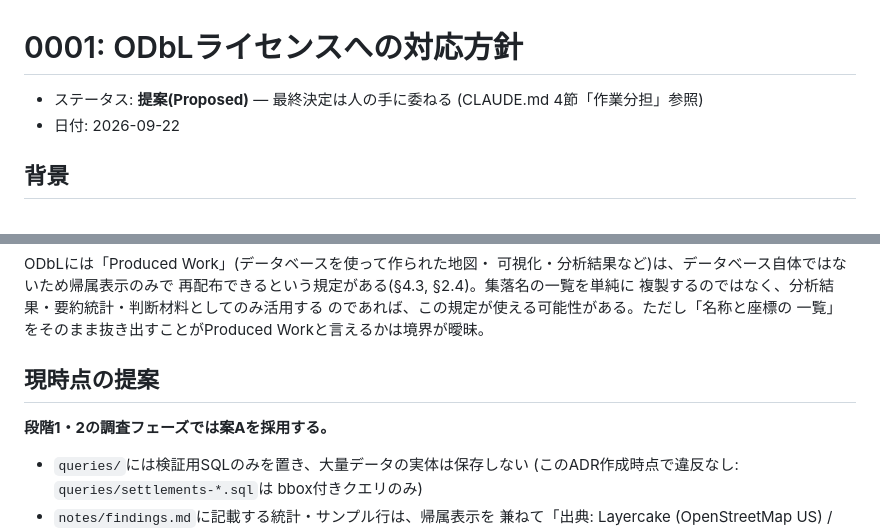
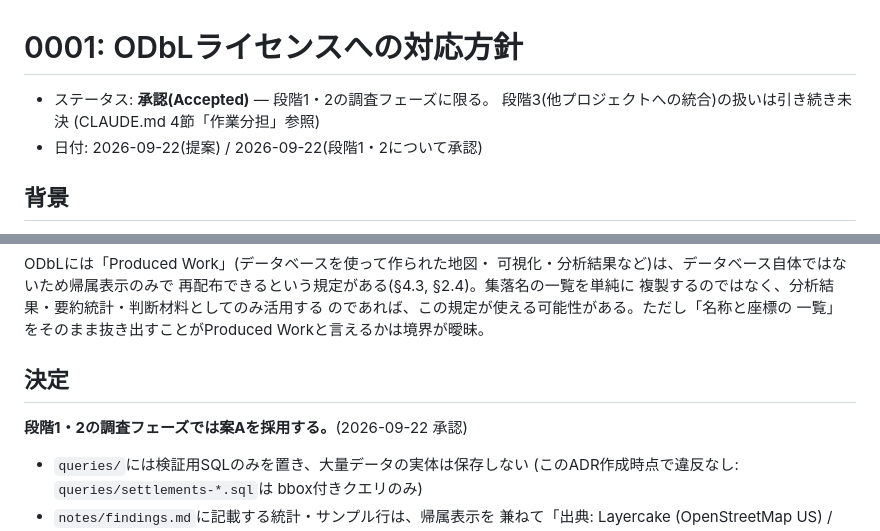
Before and after one commit to dwg7/caketest, a Markdown page: docs/decisions/0001-odbl-license-handling.md, 2 parts joined by grey strips. Drawn GitHub-style.

Commit message:
Accept ODbL ADR (option A) for stages 1-2
User approved the query-only/no-redistribution approach for the
investigation phase; stage-3 integration handling remains undecided.

Co-Authored-By: Claude Sonnet 5 <noreply@anthropic.com>

```diff
--- a/docs/decisions/0001-odbl-license-handling.md
+++ b/docs/decisions/0001-odbl-license-handling.md
@@ -1,8 +1,9 @@
 # 0001: ODbLライセンスへの対応方針
 
-* ステータス: **提案(Proposed)** — 最終決定は人の手に委ねる
+* ステータス: **承認(Accepted)** — 段階1・2の調査フェーズに限る。
+  段階3(他プロジェクトへの統合)の扱いは引き続き未決
   (CLAUDE.md 4節「作業分担」参照)
-* 日付: 2026-09-22
+* 日付: 2026-09-22(提案) / 2026-09-22(段階1・2について承認)
 
 ## 背景
 
@@ -56,9 +57,9 @@ ODbLには「Produced Work」(データベースを使って作られた地図
 のであれば、この規定が使える可能性がある。ただし「名称と座標の
 一覧」をそのまま抜き出すことがProduced Workと言えるかは境界が曖昧。
 
-## 現時点の提案
+## 決定
 
-**段階1・2の調査フェーズでは案Aを採用する。**
+**段階1・2の調査フェーズでは案Aを採用する。**(2026-09-22 承認)
 
 * `queries/`には検証用SQLのみを置き、大量データの実体は保存しない
   (このADR作成時点で違反なし: `queries/settlements-*.sql`は
```
Also changed, not shown: CLAUDE.md (+3 -3 lines).
